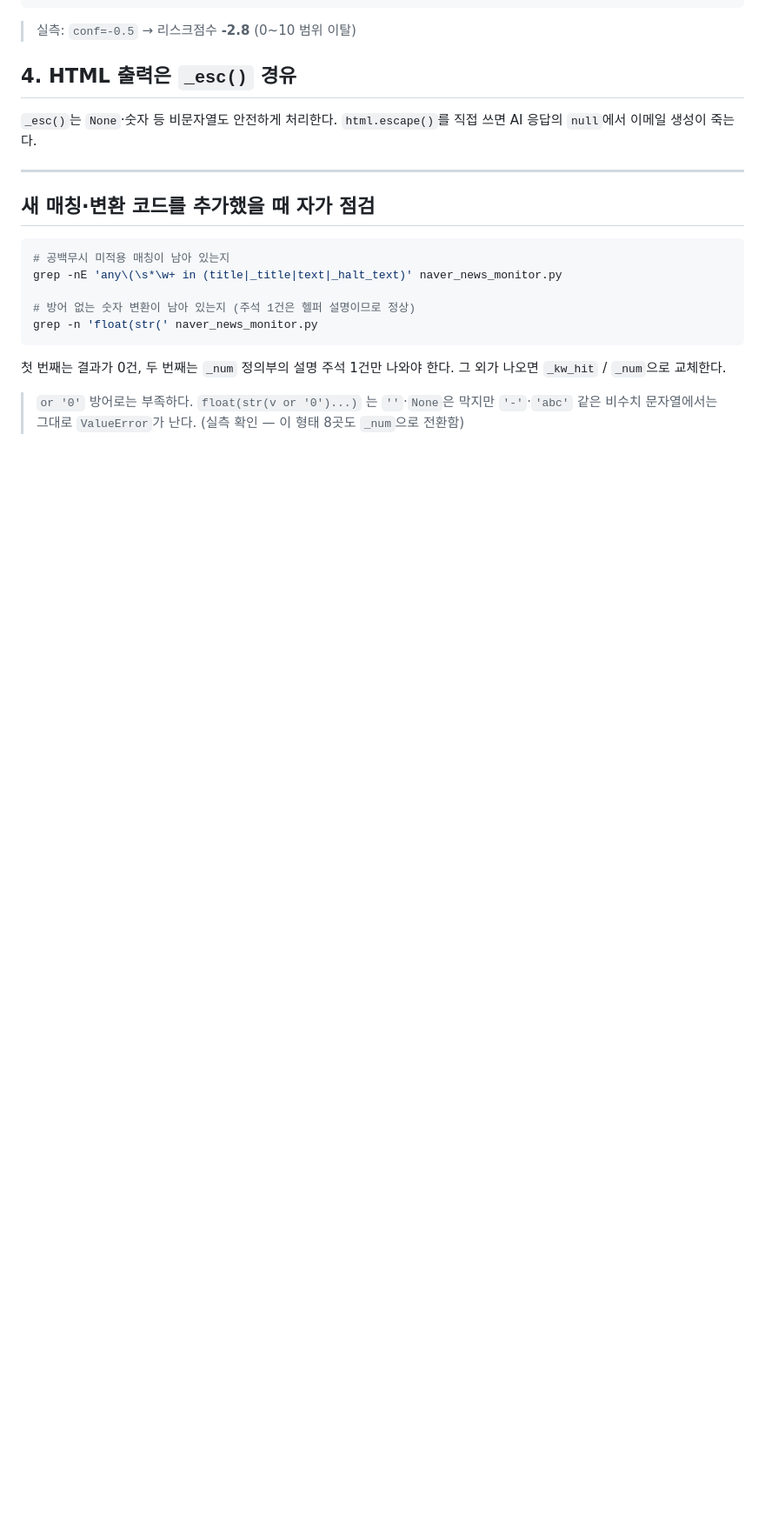
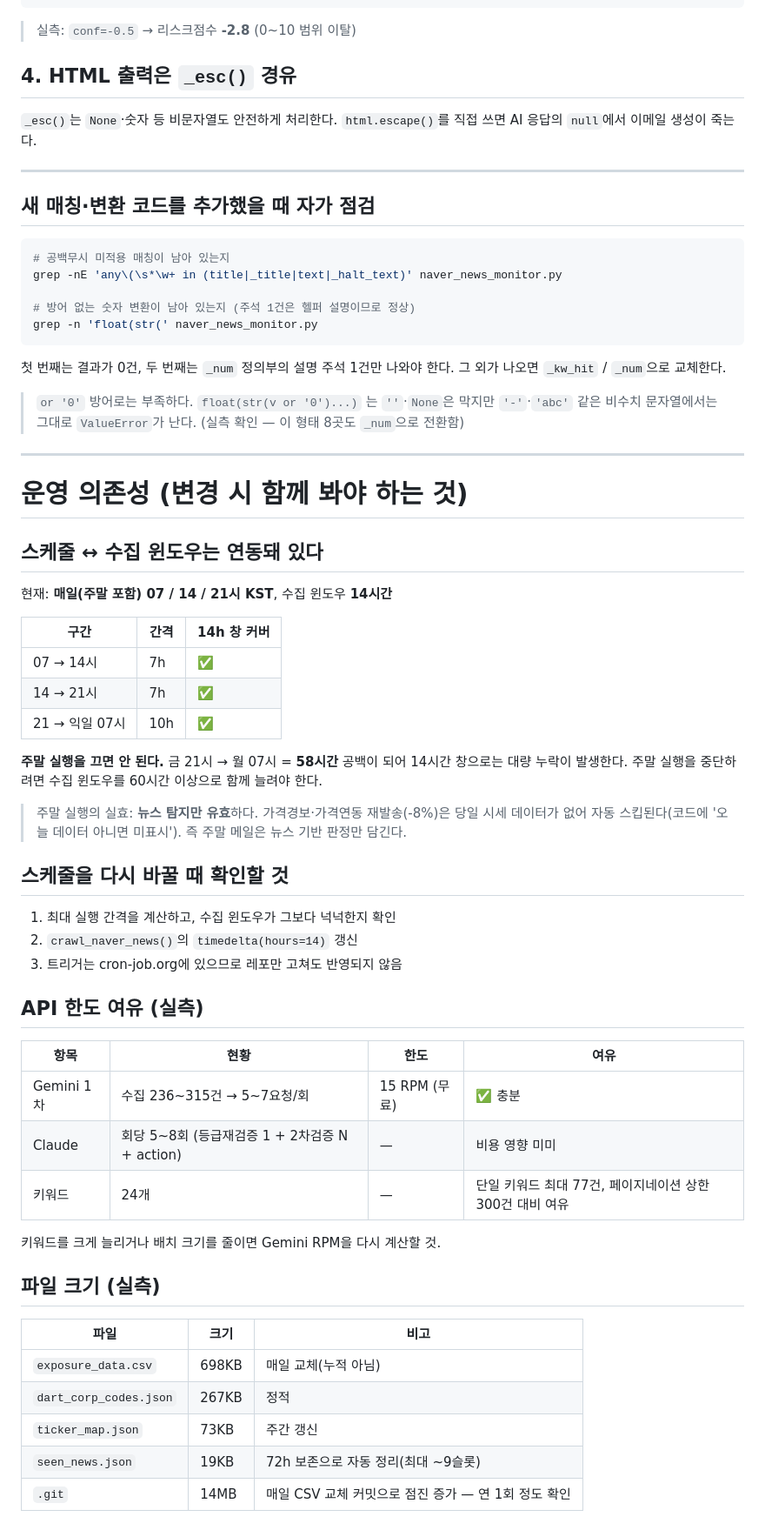
Before and after one commit to jinhoo-choi/risk-news-crolling, a Markdown page: VERIFY.md, the part around the change. Shown at 87% size. GitHub-like rendering; blank space fills up the shorter version.

Commit message:
docs: 운영 의존성 문서화 (스케줄↔수집윈도우 연동, API 한도, 파일 크기)
전수점검에서 확인된 운영상 제약을 기록. 코드 결함은 발견되지 않았고
설정 변경 시 함께 봐야 하는 의존성만 남김.

[핵심 — 주말 실행을 끄면 안 된다]
현재 매일(주말 포함) 07/14/21시 실행 중이며 수집 윈도우는 14시간.
최대 실행 간격이 10시간(21시→익일 07시)이라 충분히 커버된다.
그러나 주말 실행을 중단하면 금 21시→월 07시 = 58시간 공백이 되어
14시간 창으로는 대량 누락이 발생한다. 주말을 끄려면 윈도우를 60시간
이상으로 함께 늘려야 함.
※ 주말 실행의 실효는 '뉴스 탐지'만 — 가격경보·가격연동 재발송(-8%)은
  당일 시세가 없어 자동 스킵되므로 주말 메일은 뉴스 판정만 담긴다.

[스케줄 변경 시 체크리스트]
최대 간격 계산 → crawl_naver_news의 timedelta(hours=14) 갱신 →
트리거는 cron-job.org에 있어 레포 수정만으로는 반영 안 됨을 명시

[API 한도 실측]
Gemini 1차: 수집 236~315건 → 5~7요청/회 (15 RPM 무료티어 대비 여유)
Claude: 회당 5~8회(등급재검증 1 + 2차검증 N + action) — 비용 영향 미미
키워드 24개, 단일 최대 77건(페이지네이션 상한 300건 대비 여유)

[파일 크기 실측]
exposure_data.csv 698KB(매일 교체), seen_news.json 19KB(72h 자동정리),
.git 14MB — 매일 CSV 교체 커밋으로 점진 증가, 연 1회 확인 권고

```diff
--- a/VERIFY.md
+++ b/VERIFY.md
@@ -316,3 +316,52 @@ grep -n 'float(str(' naver_news_monitor.py
 > `or '0'` 방어로는 부족하다. `float(str(v or '0')...)` 는 `''`·`None`은
 > 막지만 `'-'`·`'abc'` 같은 비수치 문자열에서는 그대로 `ValueError`가 난다.
 > (실측 확인 — 이 형태 8곳도 `_num`으로 전환함)
+
+
+---
+
+# 운영 의존성 (변경 시 함께 봐야 하는 것)
+
+## 스케줄 ↔ 수집 윈도우는 연동돼 있다
+
+현재: **매일(주말 포함) 07 / 14 / 21시 KST**, 수집 윈도우 **14시간**
+
+| 구간 | 간격 | 14h 창 커버 |
+|---|---|---|
+| 07 → 14시 | 7h | ✅ |
+| 14 → 21시 | 7h | ✅ |
+| 21 → 익일 07시 | 10h | ✅ |
+
+**주말 실행을 끄면 안 된다.** 금 21시 → 월 07시 = **58시간** 공백이 되어
+14시간 창으로는 대량 누락이 발생한다. 주말 실행을 중단하려면 수집 윈도우를
+60시간 이상으로 함께 늘려야 한다.
+
+> 주말 실행의 실효: **뉴스 탐지만 유효**하다. 가격경보·가격연동 재발송(-8%)은
+> 당일 시세 데이터가 없어 자동 스킵된다(코드에 '오늘 데이터 아니면 미표시').
+> 즉 주말 메일은 뉴스 기반 판정만 담긴다.
+
+## 스케줄을 다시 바꿀 때 확인할 것
+
+1. 최대 실행 간격을 계산하고, 수집 윈도우가 그보다 넉넉한지 확인
+2. `crawl_naver_news()`의 `timedelta(hours=14)` 갱신
+3. 트리거는 cron-job.org에 있으므로 레포만 고쳐도 반영되지 않음
+
+## API 한도 여유 (실측)
+
+| 항목 | 현황 | 한도 | 여유 |
+|---|---|---|---|
+| Gemini 1차 | 수집 236~315건 → 5~7요청/회 | 15 RPM (무료) | ✅ 충분 |
+| Claude | 회당 5~8회 (등급재검증 1 + 2차검증 N + action) | — | 비용 영향 미미 |
+| 키워드 | 24개 | — | 단일 키워드 최대 77건, 페이지네이션 상한 300건 대비 여유 |
+
+키워드를 크게 늘리거나 배치 크기를 줄이면 Gemini RPM을 다시 계산할 것.
+
+## 파일 크기 (실측)
+
+| 파일 | 크기 | 비고 |
+|---|---|---|
+| `exposure_data.csv` | 698KB | 매일 교체(누적 아님) |
+| `dart_corp_codes.json` | 267KB | 정적 |
+| `ticker_map.json` | 73KB | 주간 갱신 |
+| `seen_news.json` | 19KB | 72h 보존으로 자동 정리(최대 ~9슬롯) |
+| `.git` | 14MB | 매일 CSV 교체 커밋으로 점진 증가 — 연 1회 정도 확인 |
```
